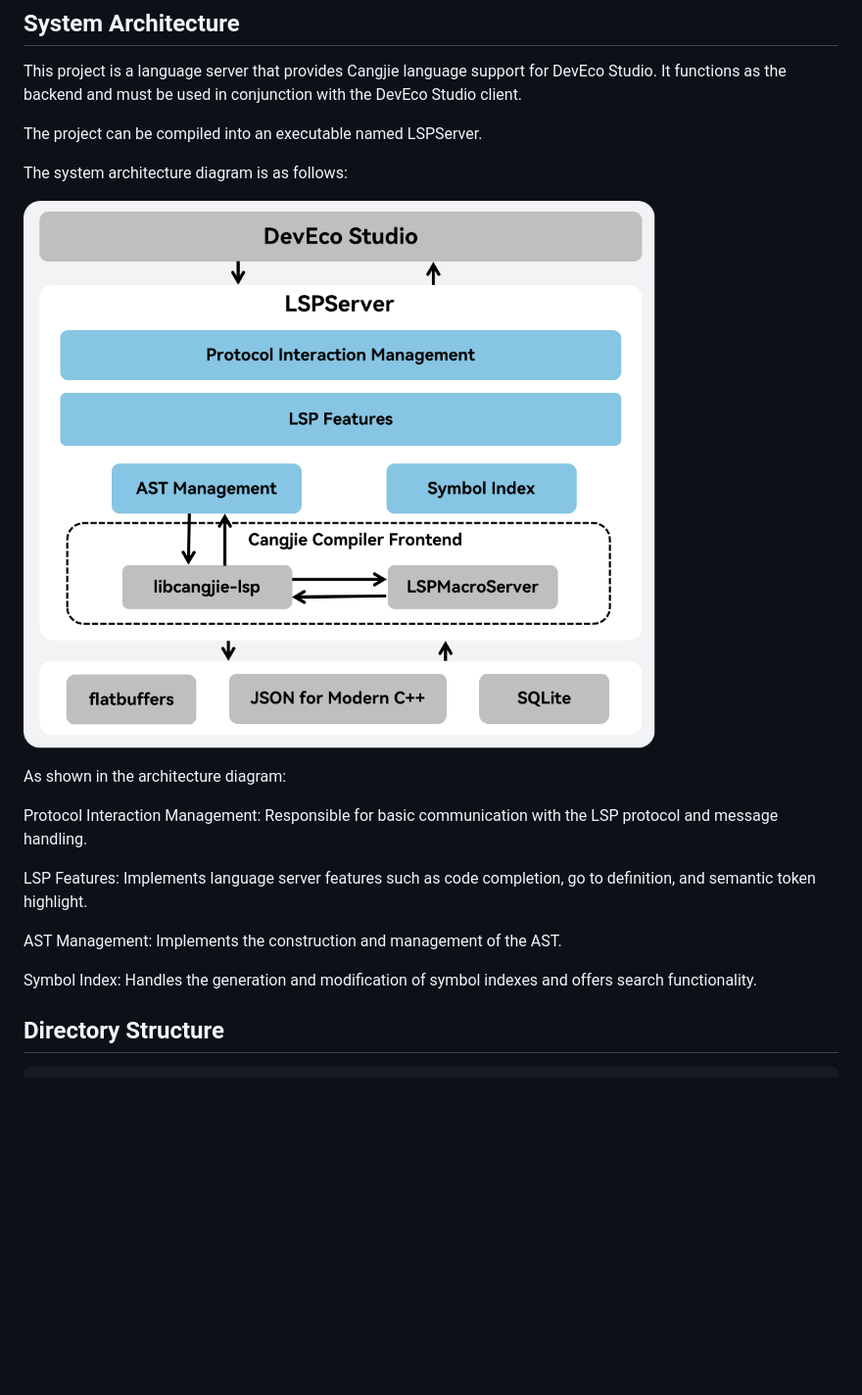
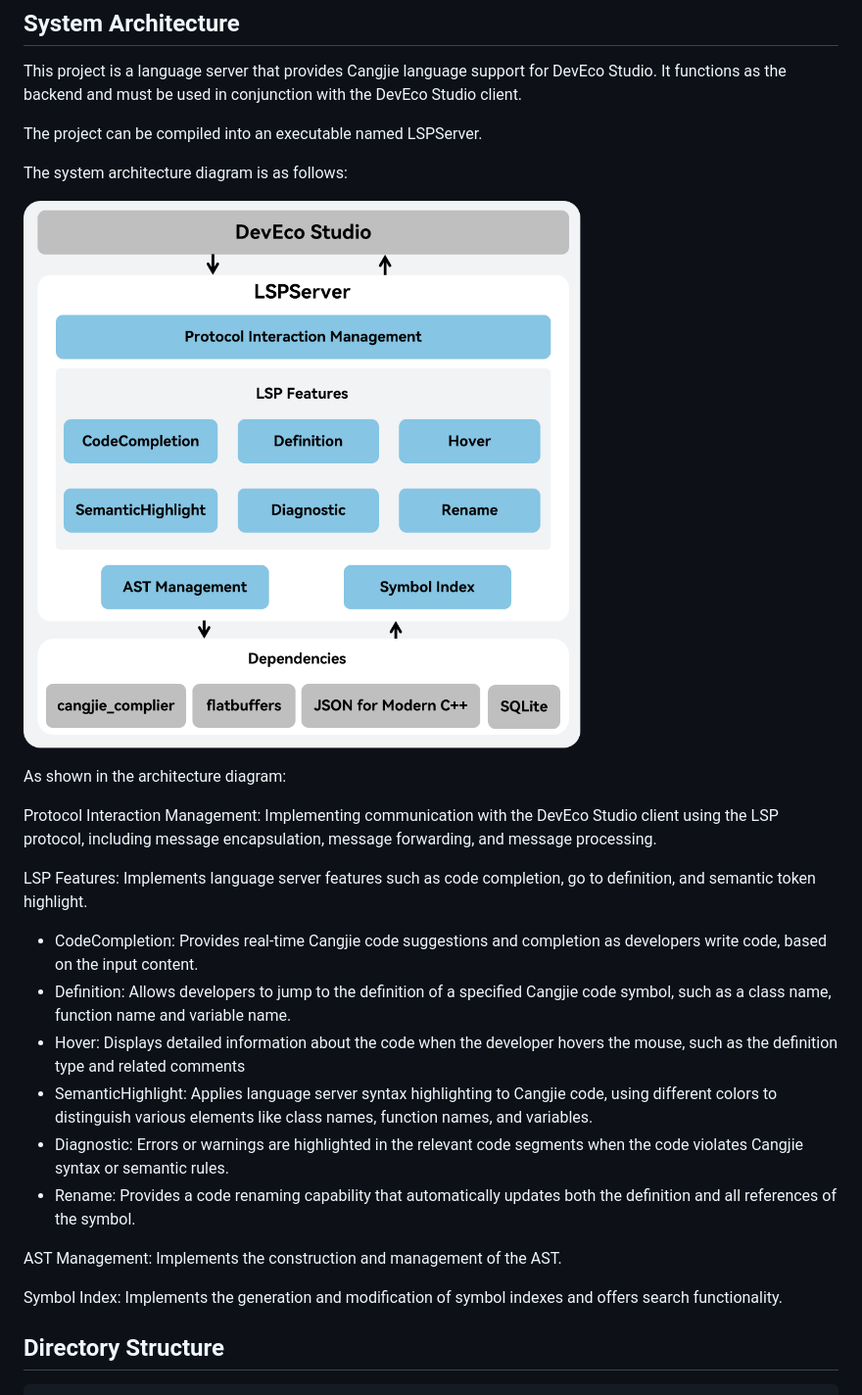
Before and after one commit to eclipse-oniro-mirrors/third_party_cangjie_tools, a Markdown page: cangjie-language-server/doc/developer_guide.md, the part around the change. Shown at 98% size. Rendered like a GitHub page; pictures changed too: cangjie-language-server/doc/figures/lsp-architecture.png; blank space fills up the shorter version.

Commit message:
fix: change lsp doc
Signed-off-by: languager_server_ty <taoye29@huawei.com>

```diff
--- a/cangjie-language-server/doc/developer_guide.md
+++ b/cangjie-language-server/doc/developer_guide.md
@@ -12,13 +12,19 @@ The system architecture diagram is as follows:
 
 As shown in the architecture diagram:
 
-Protocol Interaction Management: Responsible for basic communication with the LSP protocol and message handling.
+Protocol Interaction Management: Implementing communication with the DevEco Studio client using the LSP protocol, including message encapsulation, message forwarding, and message processing.
 
 LSP Features: Implements language server features such as code completion, go to definition, and semantic token highlight.
+- CodeCompletion: Provides real-time Cangjie code suggestions and completion as developers write code, based on the input content.
+- Definition: Allows developers to jump to the definition of a specified Cangjie code symbol, such as a class name, function name and variable name.
+- Hover: Displays detailed information about the code when the developer hovers the mouse, such as the definition type and related comments
+- SemanticHighlight: Applies language server syntax highlighting to Cangjie code, using different colors to distinguish various elements like class names, function names, and variables.
+- Diagnostic: Errors or warnings are highlighted in the relevant code segments when the code violates Cangjie syntax or semantic rules.
+- Rename: Provides a code renaming capability that automatically updates both the definition and all references of the symbol.
 
 AST Management: Implements the construction and management of the AST.
 
-Symbol Index: Handles the generation and modification of symbol indexes and offers search functionality.
+Symbol Index: Implements the generation and modification of symbol indexes and offers search functionality.
 
 ## Directory Structure
 
```
Also changed, not shown: cangjie-language-server/doc/developer_guide_zh.md (+8 -2 lines), cangjie-language-server/doc/figures/lsp-架构.png.
